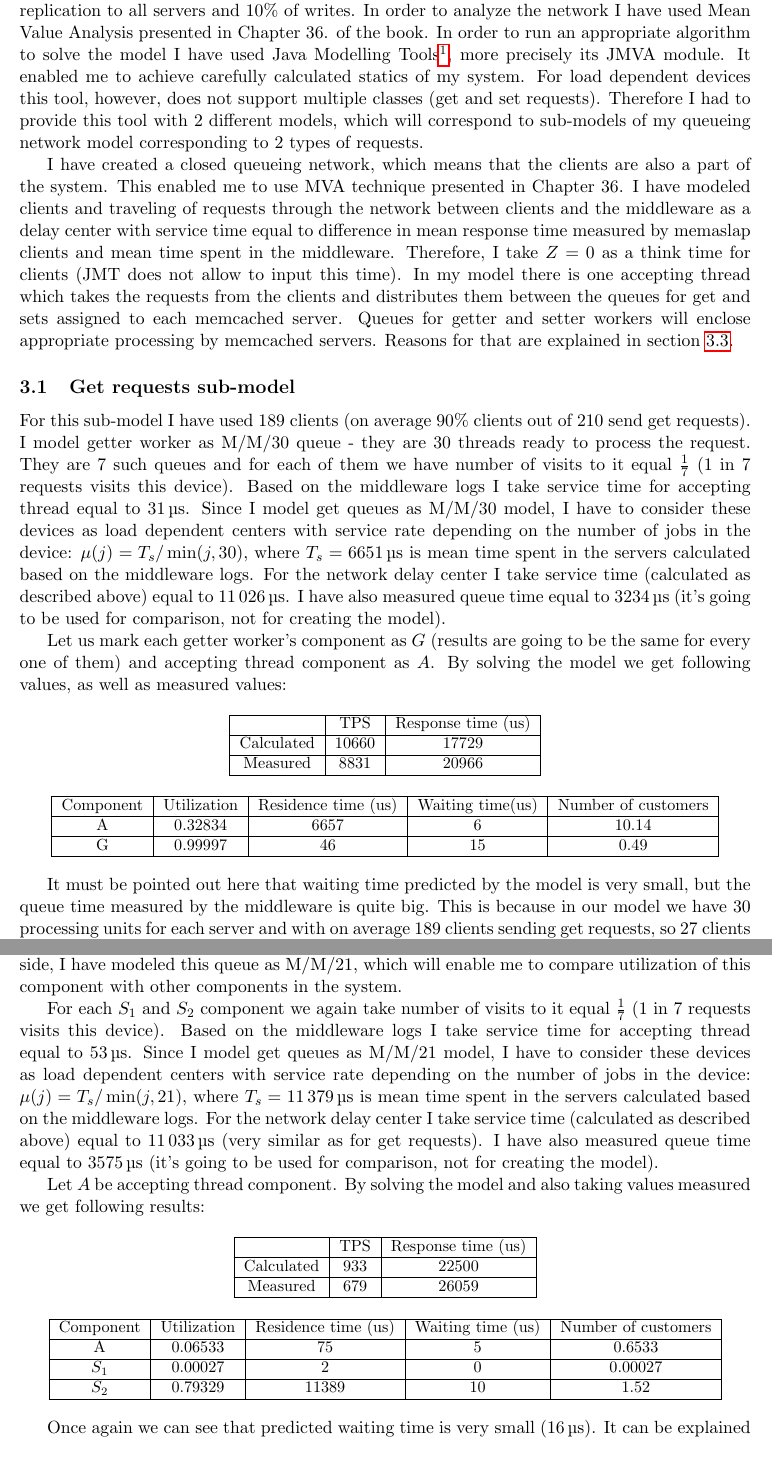
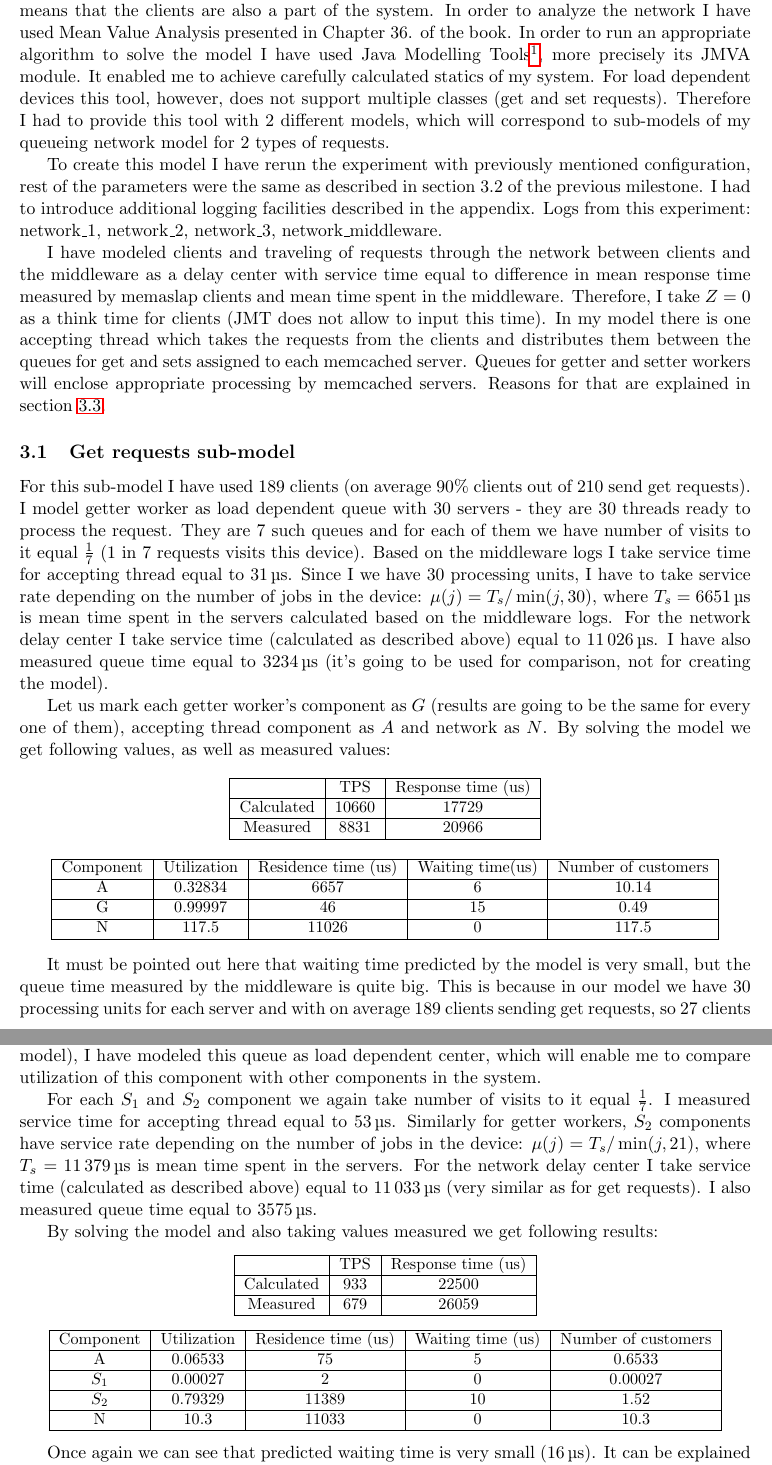
Before and after one commit to matalek/eth-asl, a LaTeX document (reports/milestone3/milestone3.tex): two parts of pages 8 and 9 of 17, joined at a grey line, cut so that both start at the same text. Compiled offline with pdfLaTeX.

Commit message:
Improve report and add logs for task 3 + middleware log for task 1

```diff
--- a/reports/milestone3/milestone3.tex
+++ b/reports/milestone3/milestone3.tex
@@ -352,24 +348,23 @@ Based on the outcome of the different modeling efforts from the previous section
 \fi
 %In order to reflect the whole parallelism available in the middleware it's necessary to expose all the components that can process the requests in parallel. For these purpose network of queues fits quite well.
 
-In this section I have analyzed the behavior of the system under extreme conditions - 7 servers, replication to all servers and 10\% of writes. In order to analyze the network I have used Mean Value Analysis presented in Chapter 36. of the book. In order to run an appropriate algorithm to solve the model I have used Java Modelling Tools\footnote{\url{http://jmt.sourceforge.net}}, more precisely its JMVA module. It enabled me to achieve carefully calculated statics of my system. For load dependent devices this tool, however, does not support multiple classes (get and set requests). Therefore I had to provide this tool with 2 different models, which will correspond to sub-models of my queueing network model corresponding to 2 types of requests.
+In this section I have analyzed the behavior of the system under extreme conditions - 7 servers, replication to all servers and 10\% of writes. I have created a closed queueing network, which means that the clients are also a part of the system. In order to analyze the network I have used Mean Value Analysis presented in Chapter 36. of the book. In order to run an appropriate algorithm to solve the model I have used Java Modelling Tools\footnote{\url{http://jmt.sourceforge.net}}, more precisely its JMVA module. It enabled me to achieve carefully calculated statics of my system. For load dependent devices this tool, however, does not support multiple classes (get and set requests). Therefore I had to provide this tool with 2 different models, which will correspond to sub-models of my queueing network model for 2 types of requests.
 
-% \subsection{General model description}
+To create this model I have rerun the experiment with previously mentioned configuration, rest of the parameters were the same as described in section 3.2 of the previous milestone. I had to introduce additional logging facilities described in the appendix. Logs from this experiment: network\_1, network\_2, network\_3, network\_middleware.
 
-I have created a closed queueing network, which means that the clients are also a part of the system. This enabled me to use MVA technique presented in Chapter 36. I have modeled clients and traveling of requests through the network between clients and the middleware as a delay center with service time equal to difference in mean response time measured by memaslap clients and mean time spent in the middleware. Therefore, I take $Z=0$ as a think time for clients (JMT does not allow to input this time). In my model there is one accepting thread which takes the requests from the clients and distributes them between the queues for get and sets assigned to each memcached server.
+I have modeled clients and traveling of requests through the network between clients and the middleware as a delay center with service time equal to difference in mean response time measured by memaslap clients and mean time spent in the middleware. Therefore, I take $Z=0$ as a think time for clients (JMT does not allow to input this time). In my model there is one accepting thread which takes the requests from the clients and distributes them between the queues for get and sets assigned to each memcached server.
 Queues for getter and setter workers will enclose appropriate processing by memcached servers. Reasons for that are explained in section \ref{sec:bottleneck}.
 
 \subsection{Get requests sub-model}
 
-For this sub-model I have used 189 clients (on average 90\% clients out of 210 send get requests). I model getter worker as M/M/30 queue - they are 30 threads ready to process the request. They are 7 such queues and for each of them we have number of visits to it equal $\frac{1}{7}$ (1 in 7 requests visits this device).
-% TODO: maybe some more explanation for that.
+For this sub-model I have used 189 clients (on average 90\% clients out of 210 send get requests). I model getter worker as load dependent queue with 30 servers - they are 30 threads ready to process the request. They are 7 such queues and for each of them we have number of visits to it equal $\frac{1}{7}$ (1 in 7 requests visits this device).
 Based on the middleware logs I take service time for accepting thread equal to \SI{31}{\micro\second}.
-Since I model get queues as M/M/30 model, I have to consider these devices as load dependent centers with service rate depending on the number of jobs in the device: $\mu(j) = T_s / \min(j, 30)$, where $T_s = \SI{6651}{\micro\second}$
+Since I we have 30 processing units, I have to take service rate depending on the number of jobs in the device: $\mu(j) = T_s / \min(j, 30)$, where $T_s = \SI{6651}{\micro\second}$
 is mean time spent in the servers calculated based on the middleware logs.
 For the network delay center I take service time (calculated as described above) equal to \SI{11026}{\micro\second}.
 I have also measured queue time equal to \SI{3234}{\micro\second} (it's going to be used for comparison, not for creating the model).
 
-Let us mark each getter worker's component as $G$ (results are going to be the same for every one of them) and accepting thread component as $A$. By solving the model we get following values, as well as measured values:
+Let us mark each getter worker's component as $G$ (results are going to be the same for every one of them), accepting thread component as $A$ and network as $N$. By solving the model we get following values, as well as measured values:
 
 {\small
 \begin{center}
@@ -386,12 +381,12 @@ Let us mark each getter worker's component as $G$ (results are going to be the s
 \hline Component & Utilization & Residence time (us) & Waiting time(us) & Number of customers\\
 \hline A &0.32834  &  6657 & 6 & 10.14 \\
 \hline G & 0.99997 & 46  & 15 & 0.49 \\
+\hline N & 117.5  & 11026 & 0 & 117.5 \\
 \hline
 \end{tabular}
 \end{center}
 }
 
 It must be pointed out here that waiting time predicted by the model is very small, but the queue time measured by the middleware is quite big.
-%TODO: maybe even 0?
-This is because in our model we have 30 processing units for each server and with on average 189 clients sending get requests, so 27 clients per server. In M/M/m model we assume that when a job comes and there is one processing unit free, it isn't placed inside the queue but rather directly passed to the processing unit. So with only 27 clients sending request a request should almost never get queued (assuming good perfect balancing). In our case situation is different - each request is enqueued even when some threads are inactive and waiting for new jobs. What is more, in M/M/m model we have an assumption that processing units are independent one of each other and they can all work at the same time. However, this is not the case for our middleware. We have only 8 available cores and 218 threads running, so it's quite obvious that they all can't run at the same time. Getter workers are synchronous and they do not require processing time for the whole duration of processing the requests (since they are then being processed ant transported outside of middleware). But still, hardware limitations for number of threads running in parallel at the same time prevent getter workers to take out requests from the queue as efficiently as assumed by the model.
+This is because in our model we have 30 processing units for each server and with on average 189 clients sending get requests, so 27 clients per server. In the model we assume that when a job comes and there is one processing unit free, it isn't placed inside the queue but rather directly passed to the processing unit. So with only 27 clients sending request a request should almost never get queued (assuming good perfect balancing). In our case situation is different - each request is enqueued even when some threads are inactive and waiting for new jobs. What is more, in M/M/m model we have an assumption that processing units are independent one of each other and they can all work at the same time. However, this is not the case for our middleware. We have only 8 available cores and 218 threads running, so it's quite obvious that they all can't run at the same time. Getter workers are synchronous and they do not require processing time for the whole duration of processing the requests (since they are then being processed and transported outside of middleware). But still, hardware limitations for number of threads running in parallel at the same time prevent getter workers to take out requests from the queue as efficiently as assumed by the model.
 
@@ -399,16 +394,16 @@ We can also see that the difference between measured response time and calculate
 
 \subsection{Set requests sub-model}
 
-In order to model setter workers for each memcached server / queue inside the middleware for set requests, I have considered two queues connected with each other. First one I model as M/M/1 queue (let us denote this component by $S_1$) and it corresponds to dequeueing the set requests and initiating the process of forwarding them to the memcached server. The requests then go to the queue I model as M/M/3 ($S_2$) which corresponds to asynchronously processing these requests and forwarding them to memcached servers. Another solution would be to treat the second queue as a delay center (M/M/$\infty$), which would correspond to theoretically unlimited number of set requests processed at the same time. However, then it would be impossible to reason about setter workers being the bottleneck of the system (since delay centers can have utilization over 1 and cannot be a bottleneck of the system - see the book). Since they are 21 clients usually sending set requests (and this number I use in my model), to be on the safe side, I have modeled this queue as M/M/21, which will enable me to compare utilization of this component with other components in the system.
+In order to model setter workers for each memcached server / queue inside the middleware for set requests, I have considered two queues connected with each other. First one I model as load independent queue (component $S_1$) and it corresponds to dequeueing the set requests and initiating the process of forwarding them to the memcached server. The requests then go to the queue I model as load dependent queue with 21 servers ($S_2$) which corresponds to asynchronously processing these requests and forwarding them to memcached servers. Another solution would be to treat the second queue as a delay center, which would correspond to theoretically unlimited number of set requests processed at the same time. However, then it would be impossible to reason about setter workers being the bottleneck of the system (since delay centers can have utilization over 1 and cannot be a bottleneck of the system - see the book). Since they are 21 clients usually sending set requests (and this number I use in my model), I have modeled this queue as load dependent center, which will enable me to compare utilization of this component with other components in the system.
 
-For each $S_1$ and $S_2$ component we again take number of visits to it equal $\frac{1}{7}$ (1 in 7 requests visits this device).
-Based on the middleware logs I take service time for accepting thread equal to \SI{53}{\micro\second}.
-Since I model get queues as M/M/21 model, I have to consider these devices as load dependent centers with service rate depending on the number of jobs in the device: $\mu(j) = T_s / \min(j, 21)$, where $T_s = \SI{11379}{\micro\second}$
-is mean time spent in the servers calculated based on the middleware logs.
+For each $S_1$ and $S_2$ component we again take number of visits to it equal $\frac{1}{7}$.
+I measured service time for accepting thread equal to \SI{53}{\micro\second}.
+Similarly for getter workers, $S_2$ components have service rate depending on the number of jobs in the device: $\mu(j) = T_s / \min(j, 21)$, where $T_s = \SI{11379}{\micro\second}$
+is mean time spent in the servers.
 For the network delay center I take service time (calculated as described above) equal to \SI{11033}{\micro\second} (very similar as for get requests).
-I have also measured queue time equal to \SI{3575}{\micro\second} (it's going to be used for comparison, not for creating the model).
+I also measured queue time equal to \SI{3575}{\micro\second}.
 
-Let $A$ be accepting thread component. By solving the model and also taking values measured we get following results:
+By solving the model and also taking values measured we get following results:
 
 {\small
 \begin{center}
@@ -426,6 +421,7 @@ Let $A$ be accepting thread component. By solving the model and also taking valu
 \hline A & 0.06533  & 75 & 5 & 0.6533 \\
 \hline $S_1$ & 0.00027 & 2  & 0 & 0.00027 \\
 \hline $S_2$ & 0.79329 & 11389 & 10 &1.52 \\
+\hline N & 10.3 & 11033 & 0 & 10.3 \\
 \hline
 \end{tabular}
 \end{center}
```
Also changed, not shown: reports/milestone3/milestone3.tex (19 more changed lines), 5 other files.
